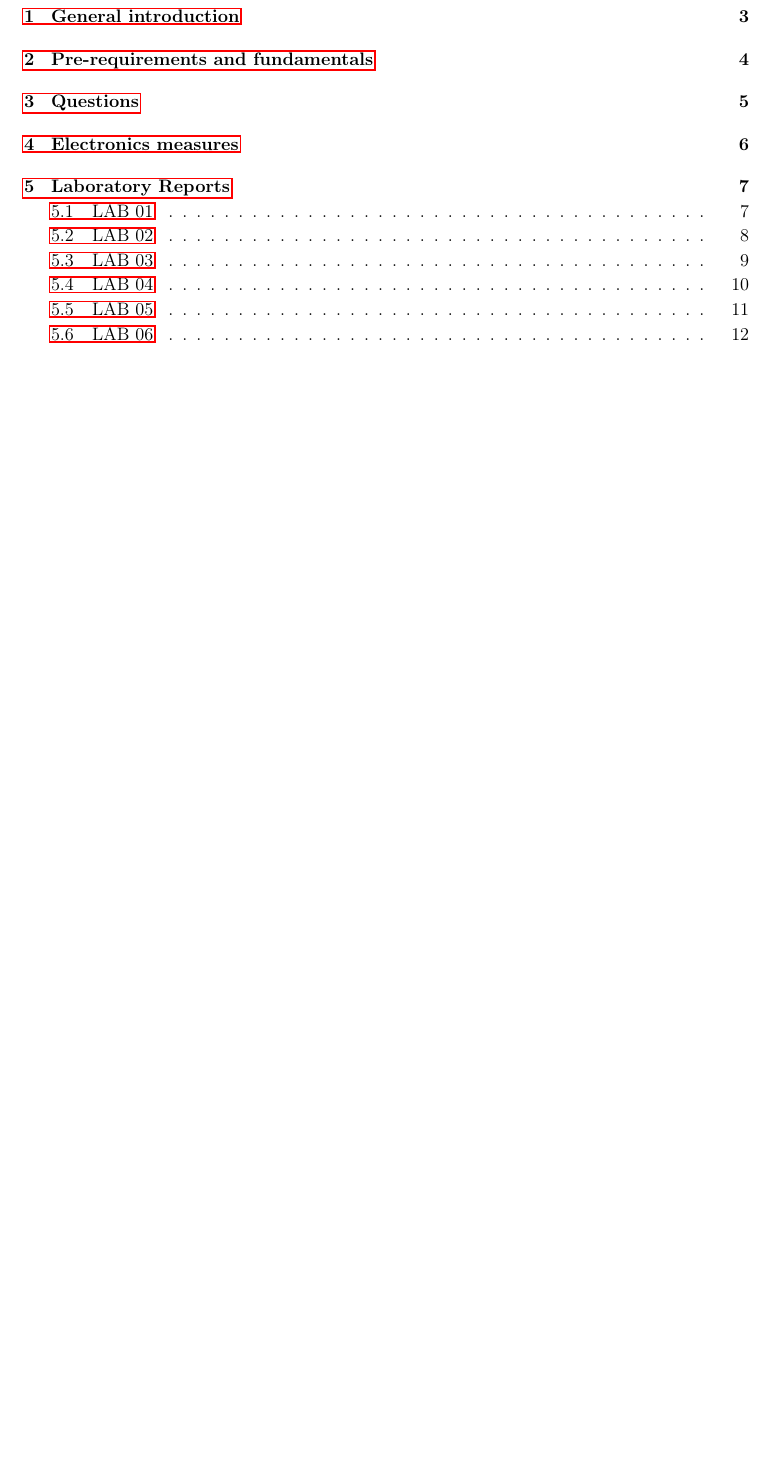
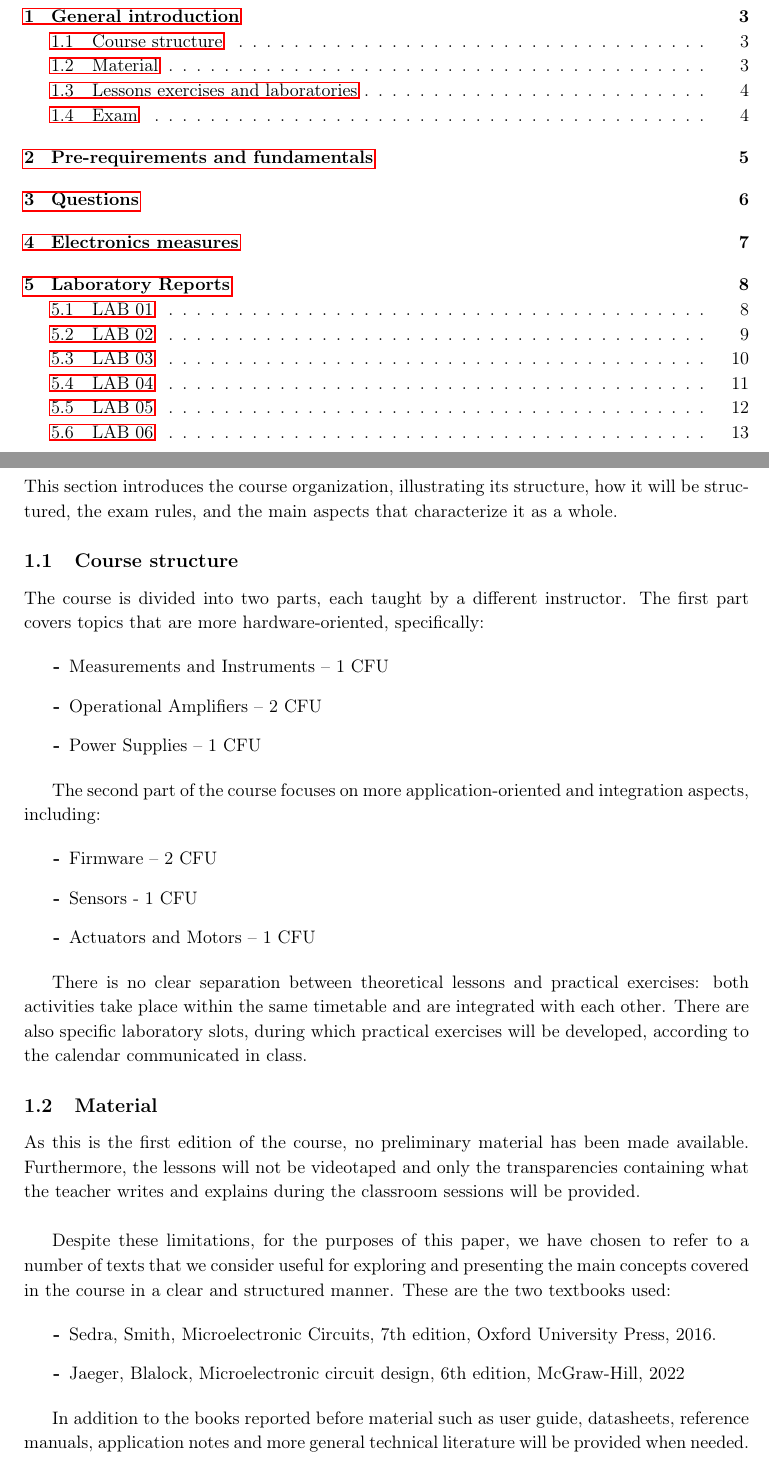
Before and after one commit to francescoabrami/ESE-01VRQLM, a LaTeX document (main.tex, which reads sections/000-General.tex): part of page 2 of 12 before the commit and two parts of pages 2 and 3 of 13 after it, the two joined at a grey line, cut so that both start at the same text, the shorter picture padded with empty space. Compiled offline with pdfLaTeX.

Commit message:
feat(sections): add new preliminaty material and information

```diff
--- a/sections/000-General.tex
+++ b/sections/000-General.tex
@@ -11,3 +11,38 @@
 \section{General introduction}
 
 
+This section introduces the course organization, illustrating its structure, how it will be structured, the exam rules, and the main aspects that characterize it as a whole.
+
+\subsection{Course structure}
+
+The course is divided into two parts, each taught by a different instructor.
+The first part covers topics that are more hardware-oriented, specifically:
+
+\begin{enumerate}
+	\item[\textbf{-}] Measurements and Instruments – 1 CFU
+	\item[\textbf{-}] Operational Amplifiers – 2 CFU
+	\item[\textbf{-}] Power Supplies – 1 CFU
+\end{enumerate}
+
+The second part of the course focuses on more application-oriented and integration aspects, including:
+
+\begin{enumerate}
+	\item[\textbf{-}] Firmware – 2 CFU
+	\item[\textbf{-}] Sensors - 1 CFU
+	\item[\textbf{-}] Actuators and Motors – 1 CFU
+\end{enumerate}
+
+There is no clear separation between theoretical lessons and practical exercises: both activities take place within the same timetable and are integrated with each other. There are also specific laboratory slots, during which practical exercises will be developed, according to the calendar communicated in class.
+
+\subsection{Material}
+
+As this is the first edition of the course, no preliminary material has been made available. Furthermore, the lessons will not be videotaped and only the transparencies containing what the teacher writes and explains during the classroom sessions will be provided.\\
+
+Despite these limitations, for the purposes of this paper, we have chosen to refer to a number of texts that we consider useful for exploring and presenting the main concepts covered in the course in a clear and structured manner. These are the two textbooks used:
+
+\begin{enumerate}
+	\item[\textbf{-}] Sedra, Smith, Microelectronic Circuits, 7th edition, Oxford University Press, 2016.
+	\item[\textbf{-}] Jaeger, Blalock, Microelectronic circuit design, 6th edition, McGraw-Hill, 2022
+\end{enumerate}
+
+In addition to the books reported before material such as user guide, datasheets, reference manuals, application notes and more general technical literature will be provided when needed.
```
Also changed, not shown: sections/001-Questions.tex (+0 -2 lines), sections/000-General.tex (20 more changed lines).
